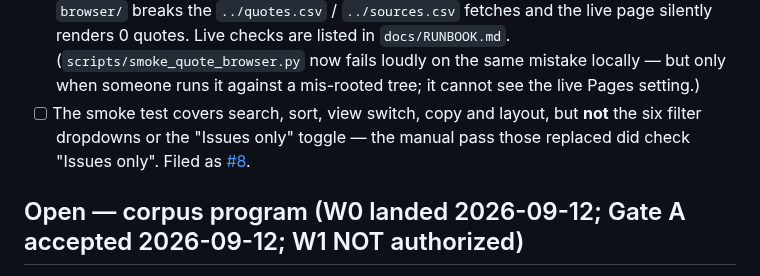
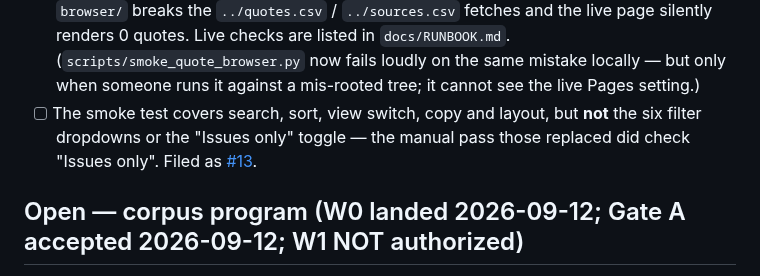
Before and after one commit to mschwar/Garden-of-Wisdom, a Markdown page: docs/queue.md, the part around the change. Rendered like a GitHub page.

Commit message:
docs: point the filter-coverage queue item at issue #13

```diff
--- a/docs/queue.md
+++ b/docs/queue.md
@@ -33,7 +33,7 @@ Living document — update it as items are picked up or closed, don't just appen
 - [ ] The smoke test covers search, sort, view switch, copy and layout, but **not** the six
       filter dropdowns or the "Issues only" toggle — the manual pass those replaced did check
       "Issues only". Filed as
-      [#8](https://github.com/mschwar/Garden-of-Wisdom/issues/8).
+      [#13](https://github.com/mschwar/Garden-of-Wisdom/issues/13).
 
 ## Open — corpus program (W0 landed 2026-09-12; Gate A accepted 2026-09-12; W1 NOT authorized)
 
```
